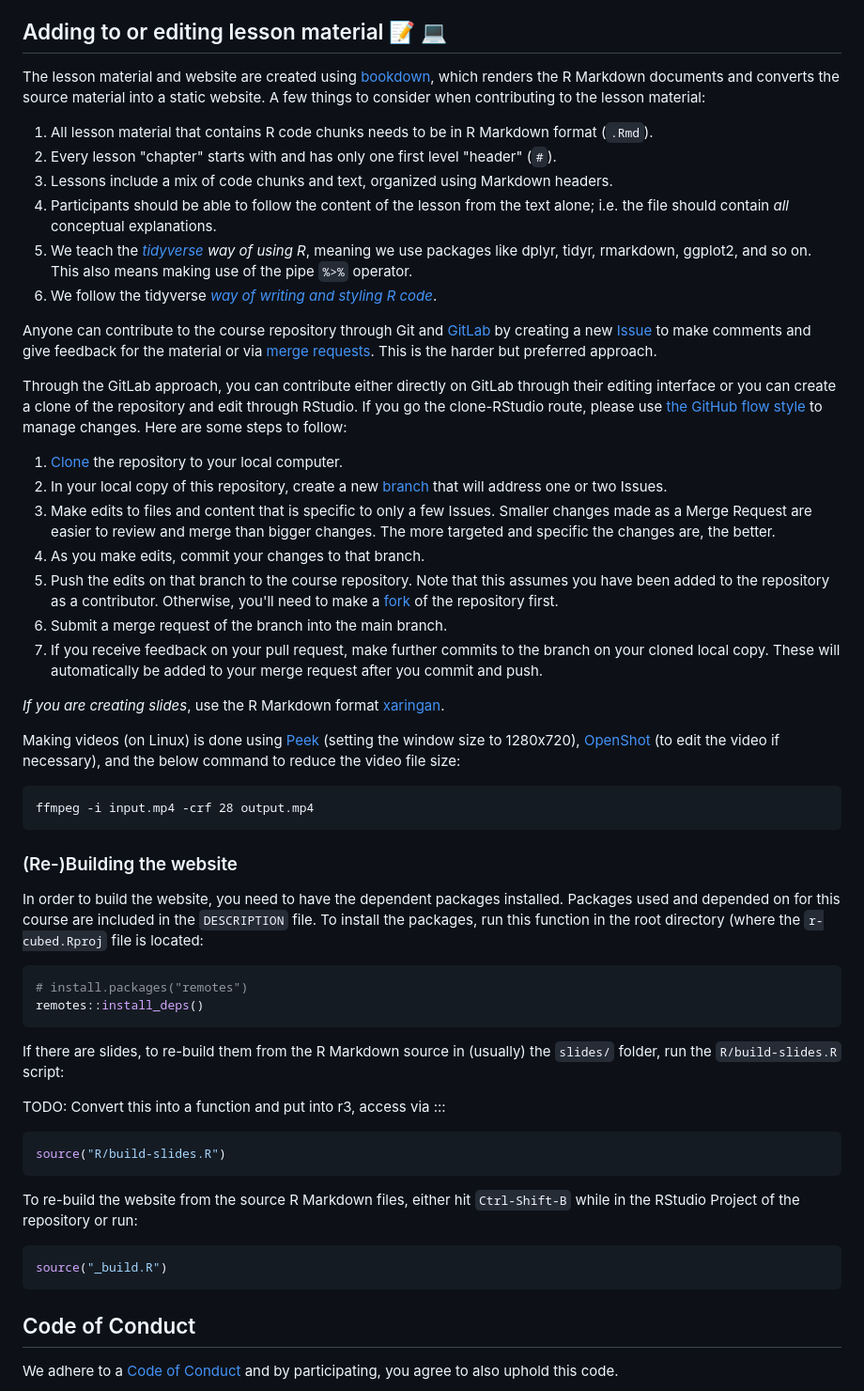
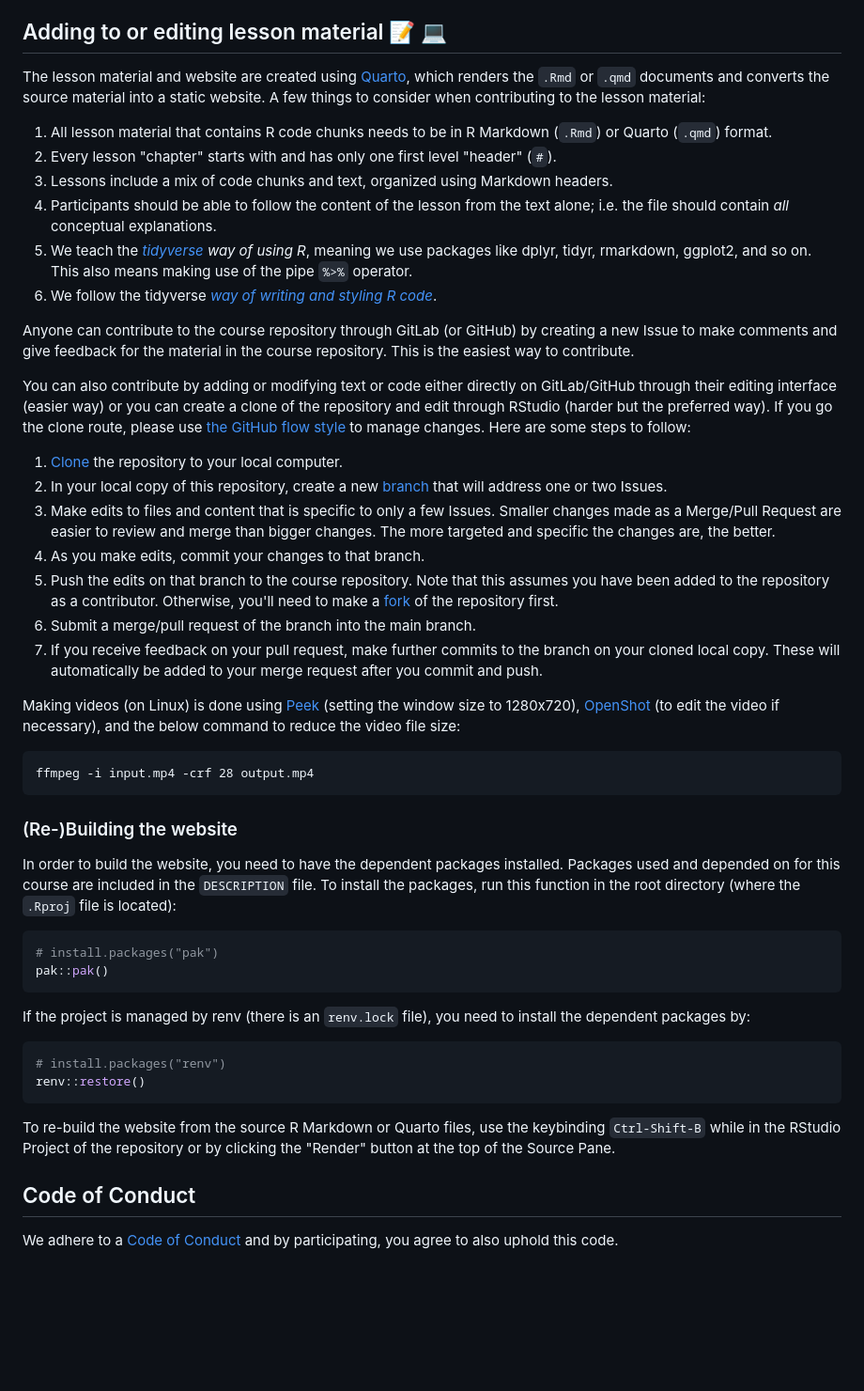
Before and after one commit to rostools/guides, a Markdown page: CONTRIBUTING.md, the part around the change. Shown at 94% size. GitHub-like rendering; blank space fills up the shorter version.

Commit message:
updates to contributing

````diff
--- a/CONTRIBUTING.md
+++ b/CONTRIBUTING.md
@@ -16,13 +16,12 @@ make sure to adhere to the [Code of Conduct](CODE_OF_CONDUCT.md).
 ## Adding to or editing lesson material :pencil: :computer:
 
 The lesson material and website are created using
-[bookdown](https://bookdown.org/yihui/bookdown/), which renders the R
-Markdown documents and converts the source material into a static
-website. A few things to consider when contributing to the lesson
-material:
+[Quarto](https://quarto.org/), which renders the `.Rmd` or `.qmd`
+documents and converts the source material into a static website. A few
+things to consider when contributing to the lesson material:
 
 1.  All lesson material that contains R code chunks needs to be in R
-    Markdown format (`.Rmd`).
+    Markdown (`.Rmd`) or Quarto (`.qmd`) format.
 2.  Every lesson "chapter" starts with and has only one first level
     "header" (`#`).
 3.  Lessons include a mix of code chunks and text, organized using
@@ -36,19 +35,17 @@ material:
 6.  We follow the tidyverse [*way of writing and styling R
     code*](https://style.tidyverse.org/).
 
-Anyone can contribute to the course repository through Git and
-[GitLab](https://gitlab.com/) by creating a new
-[Issue](TODO:%20Link%20to%20making%20new%20issues) to make comments and
-give feedback for the material or via [merge
-requests](https://docs.gitlab.com/ee/gitlab-basics/add-merge-request.html).
-This is the harder but preferred approach.
+Anyone can contribute to the course repository through GitLab (or
+GitHub) by creating a new Issue to make comments and give feedback for
+the material in the course repository. This is the easiest way to
+contribute.
 
-Through the GitLab approach, you can contribute either directly on
-GitLab through their editing interface or you can create a clone of the
-repository and edit through RStudio. If you go the clone-RStudio route,
-please use [the GitHub flow
-style](https://guides.github.com/introduction/flow/) to manage changes.
-Here are some steps to follow:
+You can also contribute by adding or modifying text or code either
+directly on GitLab/GitHub through their editing interface (easier way)
+or you can create a clone of the repository and edit through RStudio
+(harder but the preferred way). If you go the clone route, please use
+[the GitHub flow style](https://guides.github.com/introduction/flow/) to
+manage changes. Here are some steps to follow:
 
 1.  [Clone](https://help.github.com/articles/cloning-a-repository/) the
     repository to your local computer.
@@ -56,22 +53,19 @@ Here are some steps to follow:
     [branch](https://help.github.com/articles/about-branches/) that will
     address one or two Issues.
 3.  Make edits to files and content that is specific to only a few
-    Issues. Smaller changes made as a Merge Request are easier to review
-    and merge than bigger changes. The more targeted and specific the
-    changes are, the better.
+    Issues. Smaller changes made as a Merge/Pull Request are easier to
+    review and merge than bigger changes. The more targeted and specific
+    the changes are, the better.
 4.  As you make edits, commit your changes to that branch.
 5.  Push the edits on that branch to the course repository. Note that
     this assumes you have been added to the repository as a contributor.
     Otherwise, you'll need to make a
     [fork](https://docs.gitlab.com/ee/user/project/repository/forking_workflow.html#creating-a-fork)
     of the repository first.
-6.  Submit a merge request of the branch into the main branch.
+6.  Submit a merge/pull request of the branch into the main branch.
 7.  If you receive feedback on your pull request, make further commits
     to the branch on your cloned local copy. These will automatically be
     added to your merge request after you commit and push.
-
-*If you are creating slides*, use the R Markdown format
-[xaringan](https://github.com/yihui/xaringan).
 
 Making videos (on Linux) is done using
 [Peek](https://github.com/phw/peek) (setting the window size to
@@ -85,28 +79,25 @@ necessary), and the below command to reduce the video file size:
 In order to build the website, you need to have the dependent packages
 installed. Packages used and depended on for this course are included in
 the `DESCRIPTION` file. To install the packages, run this function in
-the root directory (where the `r-cubed.Rproj` file is located:
+the root directory (where the `.Rproj` file is located):
 
 ``` r
-# install.packages("remotes")
-remotes::install_deps()
+# install.packages("pak")
+pak::pak()
 ```
 
-If there are slides, to re-build them from the R Markdown source in
-(usually) the `slides/` folder, run the `R/build-slides.R` script:
-
-TODO: Convert this into a function and put into r3, access via :::
+If the project is managed by renv (there is an `renv.lock` file), you
+need to install the dependent packages by:
 
 ``` r
-source("R/build-slides.R")
+# install.packages("renv")
+renv::restore()
 ```
 
-To re-build the website from the source R Markdown files, either hit
-`Ctrl-Shift-B` while in the RStudio Project of the repository or run:
-
-``` r
-source("_build.R")
-```
+To re-build the website from the source R Markdown or Quarto files, use
+the keybinding `Ctrl-Shift-B` while in the RStudio Project of the
+repository or by clicking the "Render" button at the top of the Source
+Pane.
 
 ## Code of Conduct
 
````
